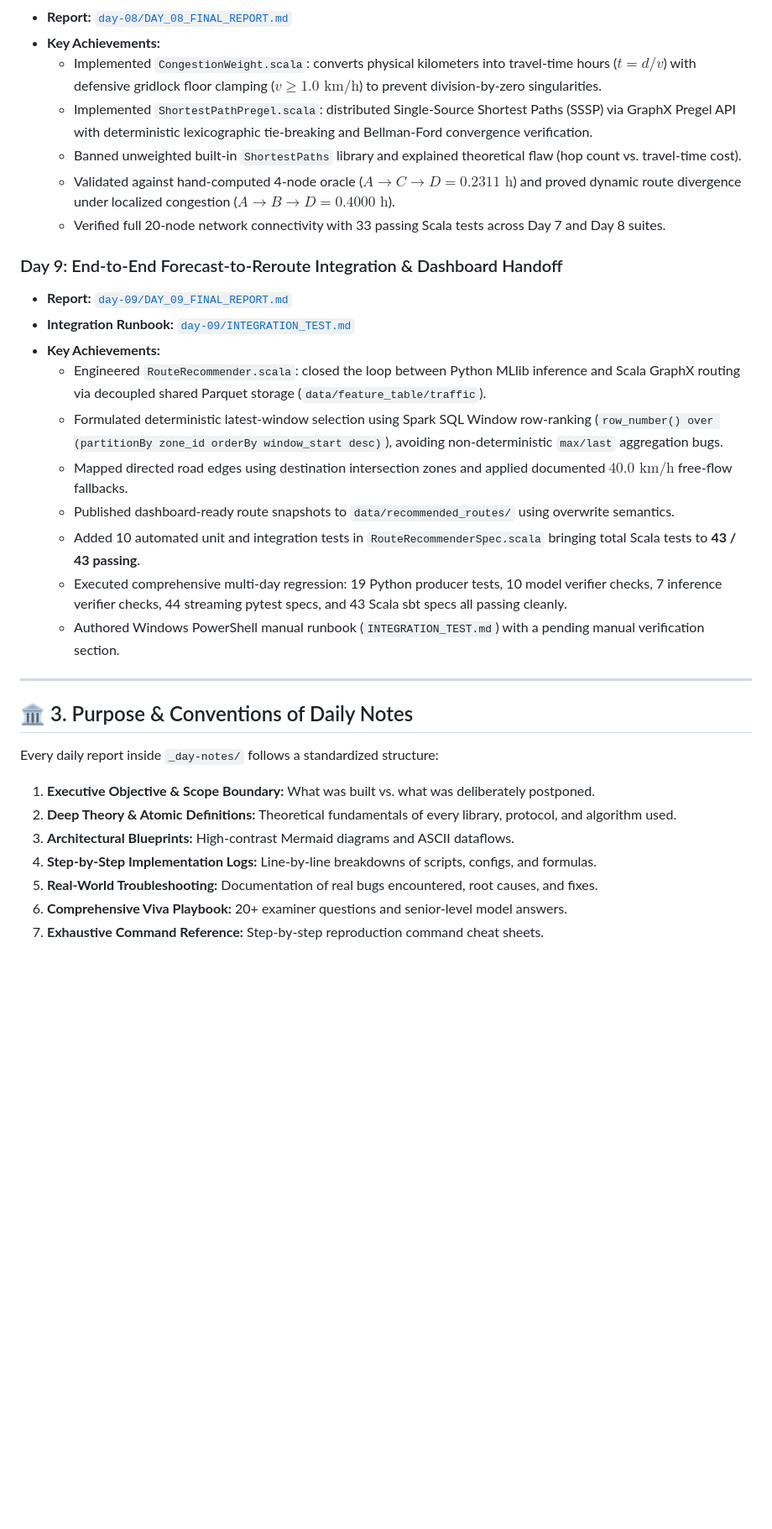
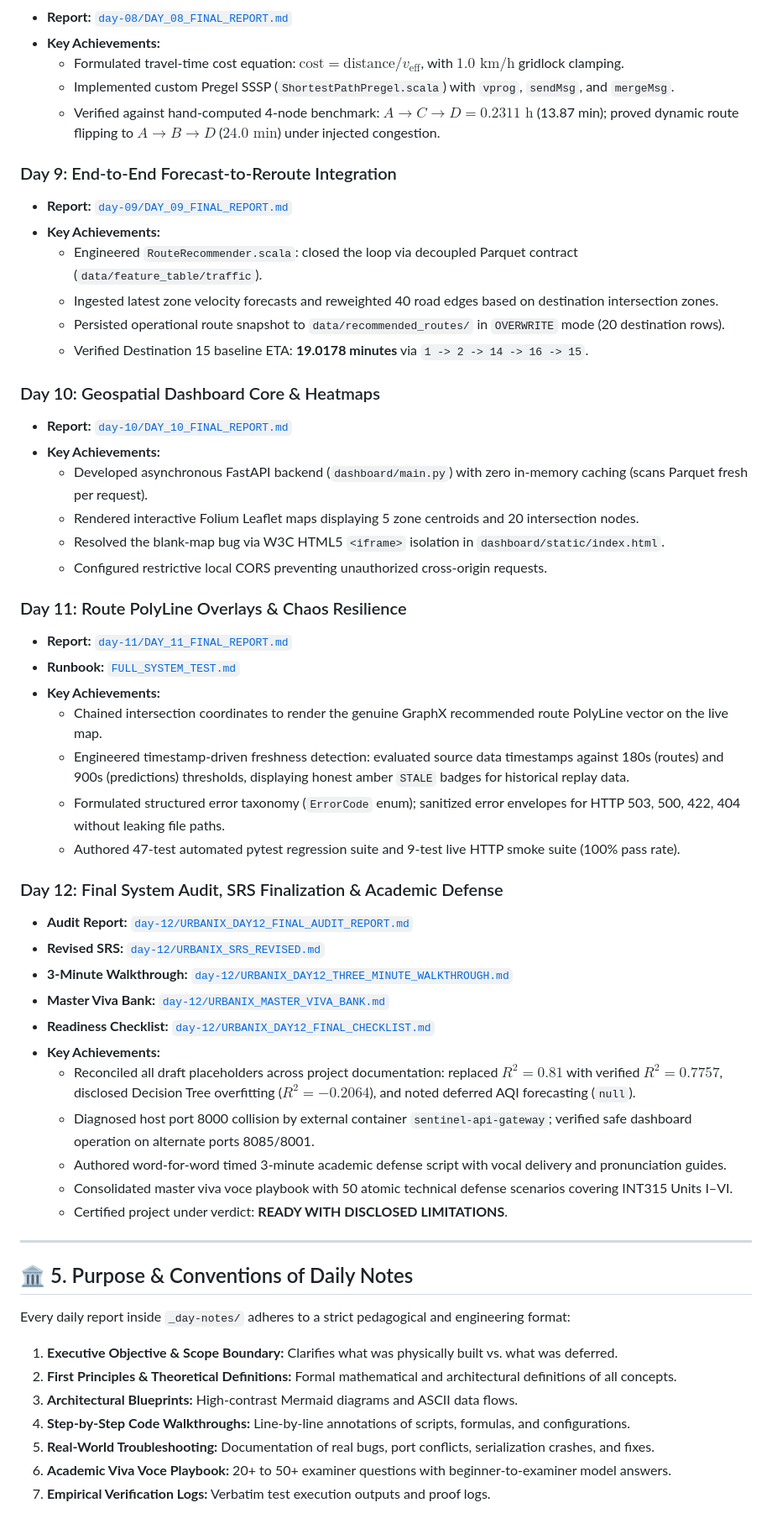
Before and after one commit to charan21042005/urbanix, a Markdown page: _day-notes/README.md, the part around one of its changes. Shown at 84% size. Rendered like a GitHub page; blank space fills up the shorter version.

Commit message:
docs(notes): update _day-notes/README.md from top to bottom with full 12-day milestone retrospectives and badges

```diff
--- a/_day-notes/README.md
+++ b/_day-notes/README.md
@@ -197,32 +178,56 @@ Phase 1: Foundation (COMPLETE)        Phase 2: Analytics & Models (COMPLETE)
 * **Report:** [`day-08/DAY_08_FINAL_REPORT.md`](file:///c:/Users/Tokachichu%20SriCharan/OneDrive/Documents/GitHub/urbanix/_day-notes/day-08/DAY_08_FINAL_REPORT.md)
 * **Key Achievements:**
-  * Implemented `CongestionWeight.scala`: converts physical kilometers into travel-time hours ($t = d/v$) with defensive gridlock floor clamping ($v \ge 1.0\text{ km/h}$) to prevent division-by-zero singularities.
-  * Implemented `ShortestPathPregel.scala`: distributed Single-Source Shortest Paths (SSSP) via GraphX Pregel API with deterministic lexicographic tie-breaking and Bellman-Ford convergence verification.
-  * Banned unweighted built-in `ShortestPaths` library and explained theoretical flaw (hop count vs. travel-time cost).
-  * Validated against hand-computed 4-node oracle ($A \to C \to D = 0.2311\text{ h}$) and proved dynamic route divergence under localized congestion ($A \to B \to D = 0.4000\text{ h}$).
-  * Verified full 20-node network connectivity with 33 passing Scala tests across Day 7 and Day 8 suites.
+  * Formulated travel-time cost equation: $\text{cost} = \text{distance} / v_{\text{eff}}$, with $1.0\text{ km/h}$ gridlock clamping.
+  * Implemented custom Pregel SSSP (`ShortestPathPregel.scala`) with `vprog`, `sendMsg`, and `mergeMsg`.
+  * Verified against hand-computed 4-node benchmark: $A \to C \to D = 0.2311\text{ h}$ (13.87 min); proved dynamic route flipping to $A \to B \to D$ ($24.0\text{ min}$) under injected congestion.
 
-### Day 9: End-to-End Forecast-to-Reroute Integration & Dashboard Handoff
+### Day 9: End-to-End Forecast-to-Reroute Integration
 * **Report:** [`day-09/DAY_09_FINAL_REPORT.md`](file:///c:/Users/Tokachichu%20SriCharan/OneDrive/Documents/GitHub/urbanix/_day-notes/day-09/DAY_09_FINAL_REPORT.md)
-* **Integration Runbook:** [`day-09/INTEGRATION_TEST.md`](file:///c:/Users/Tokachichu%20SriCharan/OneDrive/Documents/GitHub/urbanix/_day-notes/day-09/INTEGRATION_TEST.md)
 * **Key Achievements:**
-  * Engineered `RouteRecommender.scala`: closed the loop between Python MLlib inference and Scala GraphX routing via decoupled shared Parquet storage (`data/feature_table/traffic`).
-  * Formulated deterministic latest-window selection using Spark SQL Window row-ranking (`row_number() over (partitionBy zone_id orderBy window_start desc)`), avoiding non-deterministic `max/last` aggregation bugs.
-  * Mapped directed road edges using destination intersection zones and applied documented $40.0\text{ km/h}$ free-flow fallbacks.
-  * Published dashboard-ready route snapshots to `data/recommended_routes/` using overwrite semantics.
-  * Added 10 automated unit and integration tests in `RouteRecommenderSpec.scala` bringing total Scala tests to **43 / 43 passing**.
-  * Executed comprehensive multi-day regression: 19 Python producer tests, 10 model verifier checks, 7 inference verifier checks, 44 streaming pytest specs, and 43 Scala sbt specs all passing cleanly.
-  * Authored Windows PowerShell manual runbook (`INTEGRATION_TEST.md`) with a pending manual verification section.
+  * Engineered `RouteRecommender.scala`: closed the loop via decoupled Parquet contract (`data/feature_table/traffic`).
+  * Ingested latest zone velocity forecasts and reweighted 40 road edges based on destination intersection zones.
+  * Persisted operational route snapshot to `data/recommended_routes/` in `OVERWRITE` mode (20 destination rows).
+  * Verified Destination 15 baseline ETA: **19.0178 minutes** via `1 -> 2 -> 14 -> 16 -> 15`.
+
+### Day 10: Geospatial Dashboard Core & Heatmaps
+* **Report:** [`day-10/DAY_10_FINAL_REPORT.md`](file:///c:/Users/Tokachichu%20SriCharan/OneDrive/Documents/GitHub/urbanix/_day-notes/day-10/DAY_10_FINAL_REPORT.md)
+* **Key Achievements:**
+  * Developed asynchronous FastAPI backend (`dashboard/main.py`) with zero in-memory caching (scans Parquet fresh per request).
+  * Rendered interactive Folium Leaflet maps displaying 5 zone centroids and 20 intersection nodes.
+  * Resolved the blank-map bug via W3C HTML5 `<iframe>` isolation in `dashboard/static/index.html`.
+  * Configured restrictive local CORS preventing unauthorized cross-origin requests.
+
+### Day 11: Route PolyLine Overlays & Chaos Resilience
+* **Report:** [`day-11/DAY_11_FINAL_REPORT.md`](file:///c:/Users/Tokachichu%20SriCharan/OneDrive/Documents/GitHub/urbanix/_day-notes/day-11/DAY_11_FINAL_REPORT.md)
+* **Runbook:** [`FULL_SYSTEM_TEST.md`](file:///c:/Users/Tokachichu%20SriCharan/OneDrive/Documents/GitHub/urbanix/FULL_SYSTEM_TEST.md)
+* **Key Achievements:**
+  * Chained intersection coordinates to render the genuine GraphX recommended route PolyLine vector on the live map.
+  * Engineered timestamp-driven freshness detection: evaluated source data timestamps against 180s (routes) and 900s (predictions) thresholds, displaying honest amber `STALE` badges for historical replay data.
+  * Formulated structured error taxonomy (`ErrorCode` enum); sanitized error envelopes for HTTP 503, 500, 422, 404 without leaking file paths.
+  * Authored 47-test automated pytest regression suite and 9-test live HTTP smoke suite (100% pass rate).
+
+### Day 12: Final System Audit, SRS Finalization & Academic Defense
+* **Audit Report:** [`day-12/URBANIX_DAY12_FINAL_AUDIT_REPORT.md`](file:///c:/Users/Tokachichu%20SriCharan/OneDrive/Documents/GitHub/urbanix/_day-notes/day-12/URBANIX_DAY12_FINAL_AUDIT_REPORT.md)
+* **Revised SRS:** [`day-12/URBANIX_SRS_REVISED.md`](file:///c:/Users/Tokachichu%20SriCharan/OneDrive/Documents/GitHub/urbanix/_day-notes/day-12/URBANIX_SRS_REVISED.md)
+* **3-Minute Walkthrough:** [`day-12/URBANIX_DAY12_THREE_MINUTE_WALKTHROUGH.md`](file:///c:/Users/Tokachichu%20SriCharan/OneDrive/Documents/GitHub/urbanix/_day-notes/day-12/URBANIX_DAY12_THREE_MINUTE_WALKTHROUGH.md)
+* **Master Viva Bank:** [`day-12/URBANIX_MASTER_VIVA_BANK.md`](file:///c:/Users/Tokachichu%20SriCharan/OneDrive/Documents/GitHub/urbanix/_day-notes/day-12/URBANIX_MASTER_VIVA_BANK.md)
+* **Readiness Checklist:** [`day-12/URBANIX_DAY12_FINAL_CHECKLIST.md`](file:///c:/Users/Tokachichu%20SriCharan/OneDrive/Documents/GitHub/urbanix/_day-notes/day-12/URBANIX_DAY12_FINAL_CHECKLIST.md)
+* **Key Achievements:**
+  * Reconciled all draft placeholders across project documentation: replaced $R^2 = 0.81$ with verified $R^2 = 0.7757$, disclosed Decision Tree overfitting ($R^2 = -0.2064$), and noted deferred AQI forecasting (`null`).
+  * Diagnosed host port 8000 collision by external container `sentinel-api-gateway`; verified safe dashboard operation on alternate ports 8085/8001.
+  * Authored word-for-word timed 3-minute academic defense script with vocal delivery and pronunciation guides.
+  * Consolidated master viva voce playbook with 50 atomic technical defense scenarios covering INT315 Units I–VI.
+  * Certified project under verdict: **READY WITH DISCLOSED LIMITATIONS**.
 
 ---
 
-## 🏛️ 3. Purpose & Conventions of Daily Notes
+## 🏛️ 5. Purpose & Conventions of Daily Notes
 
-Every daily report inside `_day-notes/` follows a standardized structure:
-1. **Executive Objective & Scope Boundary:** What was built vs. what was deliberately postponed.
-2. **Deep Theory & Atomic Definitions:** Theoretical fundamentals of every library, protocol, and algorithm used.
-3. **Architectural Blueprints:** High-contrast Mermaid diagrams and ASCII dataflows.
-4. **Step-by-Step Implementation Logs:** Line-by-line breakdowns of scripts, configs, and formulas.
-5. **Real-World Troubleshooting:** Documentation of real bugs encountered, root causes, and fixes.
-6. **Comprehensive Viva Playbook:** 20+ examiner questions and senior-level model answers.
-7. **Exhaustive Command Reference:** Step-by-step reproduction command cheat sheets.
+Every daily report inside `_day-notes/` adheres to a strict pedagogical and engineering format:
+1. **Executive Objective & Scope Boundary:** Clarifies what was physically built vs. what was deferred.
+2. **First Principles & Theoretical Definitions:** Formal mathematical and architectural definitions of all concepts.
+3. **Architectural Blueprints:** High-contrast Mermaid diagrams and ASCII data flows.
+4. **Step-by-Step Code Walkthroughs:** Line-by-line annotations of scripts, formulas, and configurations.
+5. **Real-World Troubleshooting:** Documentation of real bugs, port conflicts, serialization crashes, and fixes.
+6. **Academic Viva Voce Playbook:** 20+ to 50+ examiner questions with beginner-to-examiner model answers.
+7. **Empirical Verification Logs:** Verbatim test execution outputs and proof logs.
```
Also changed, not shown: other parts of _day-notes/README.md (+104 -123 lines).
